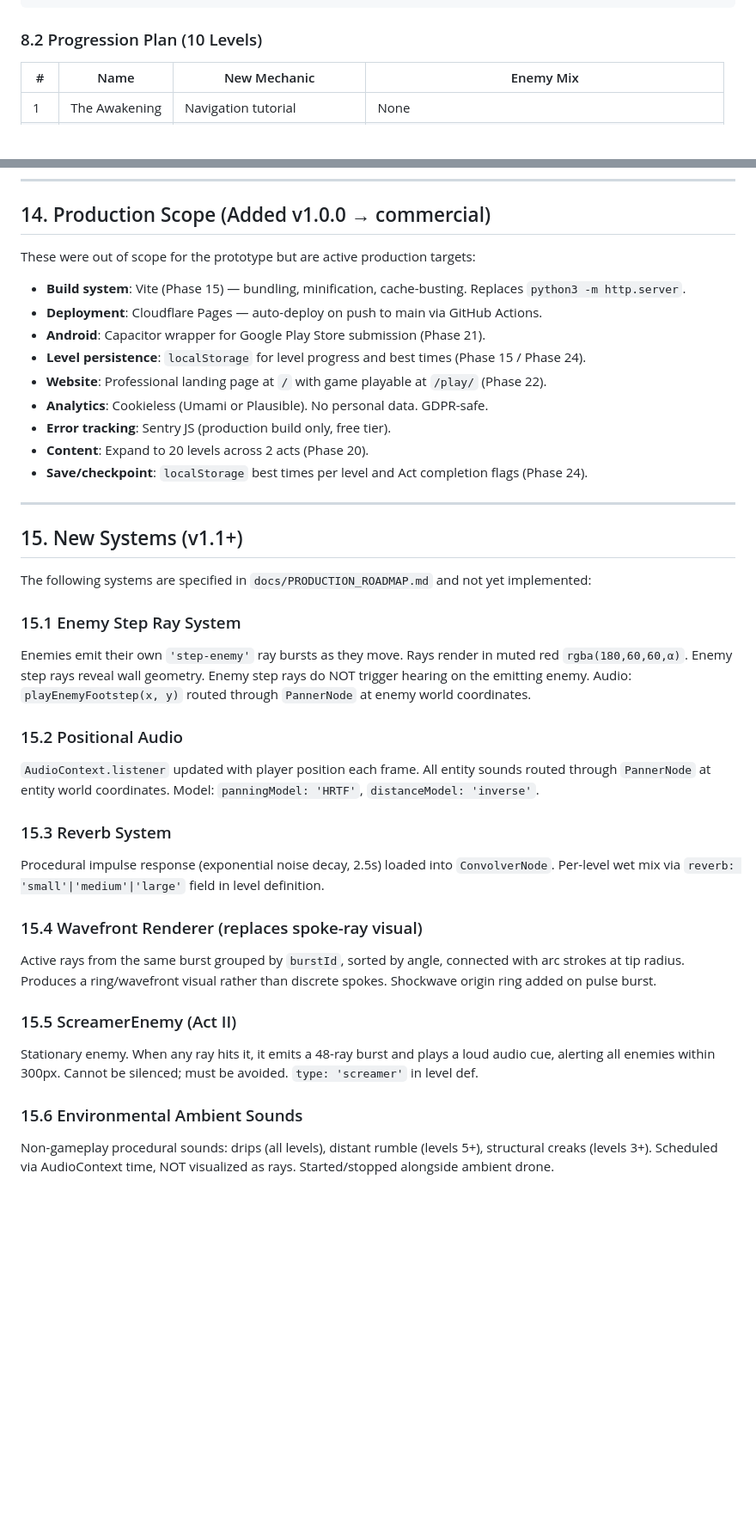
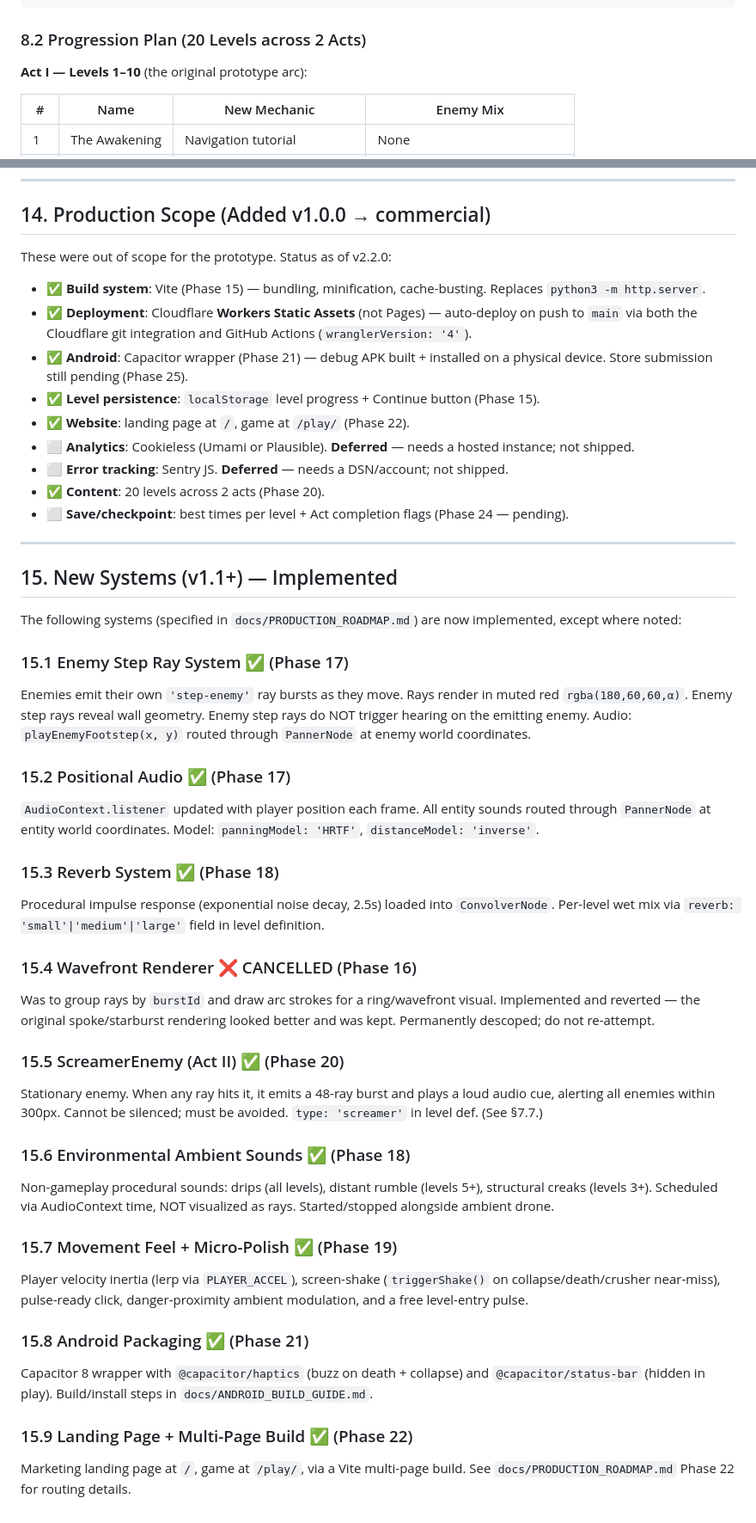
Before and after one commit to ChirayuC01/dark-echo, a Markdown page: docs/PROJECT_MASTER_SPEC.md, 2 parts joined by grey strips. Shown at 86% size. Rendered like a GitHub page; blank space fills up the shorter version.

````diff
--- a/docs/PROJECT_MASTER_SPEC.md
+++ b/docs/PROJECT_MASTER_SPEC.md
@@ -270,7 +280,9 @@ Each ray maintains a `heardEntities` Set. On segment advance, if entity within `
 }
 ```
 
-### 8.2 Progression Plan (10 Levels)
+### 8.2 Progression Plan (20 Levels across 2 Acts)
+
+**Act I — Levels 1–10** (the original prototype arc):
 
 | # | Name | New Mechanic | Enemy Mix |
 |---|---|---|---|
@@ -393,38 +435,47 @@ js/
 
 ## 14. Production Scope (Added v1.0.0 → commercial)
 
-These were out of scope for the prototype but are active production targets:
+These were out of scope for the prototype. Status as of v2.2.0:
 
-- **Build system**: Vite (Phase 15) — bundling, minification, cache-busting. Replaces `python3 -m http.server`.
-- **Deployment**: Cloudflare Pages — auto-deploy on push to main via GitHub Actions.
-- **Android**: Capacitor wrapper for Google Play Store submission (Phase 21).
-- **Level persistence**: `localStorage` for level progress and best times (Phase 15 / Phase 24).
-- **Website**: Professional landing page at `/` with game playable at `/play/` (Phase 22).
-- **Analytics**: Cookieless (Umami or Plausible). No personal data. GDPR-safe.
-- **Error tracking**: Sentry JS (production build only, free tier).
-- **Content**: Expand to 20 levels across 2 acts (Phase 20).
-- **Save/checkpoint**: `localStorage` best times per level and Act completion flags (Phase 24).
+- ✅ **Build system**: Vite (Phase 15) — bundling, minification, cache-busting. Replaces `python3 -m http.server`.
+- ✅ **Deployment**: Cloudflare **Workers Static Assets** (not Pages) — auto-deploy on push to `main` via both the Cloudflare git integration and GitHub Actions (`wranglerVersion: '4'`).
+- ✅ **Android**: Capacitor wrapper (Phase 21) — debug APK built + installed on a physical device. Store submission still pending (Phase 25).
+- ✅ **Level persistence**: `localStorage` level progress + Continue button (Phase 15).
+- ✅ **Website**: landing page at `/`, game at `/play/` (Phase 22).
+- ⬜ **Analytics**: Cookieless (Umami or Plausible). **Deferred** — needs a hosted instance; not shipped.
+- ⬜ **Error tracking**: Sentry JS. **Deferred** — needs a DSN/account; not shipped.
+- ✅ **Content**: 20 levels across 2 acts (Phase 20).
+- ⬜ **Save/checkpoint**: best times per level + Act completion flags (Phase 24 — pending).
 
 ---
 
-## 15. New Systems (v1.1+)
+## 15. New Systems (v1.1+) — Implemented
 
-The following systems are specified in `docs/PRODUCTION_ROADMAP.md` and not yet implemented:
+The following systems (specified in `docs/PRODUCTION_ROADMAP.md`) are now implemented, except where noted:
 
-### 15.1 Enemy Step Ray System
+### 15.1 Enemy Step Ray System ✅ (Phase 17)
 Enemies emit their own `'step-enemy'` ray bursts as they move. Rays render in muted red `rgba(180,60,60,α)`. Enemy step rays reveal wall geometry. Enemy step rays do NOT trigger hearing on the emitting enemy. Audio: `playEnemyFootstep(x, y)` routed through `PannerNode` at enemy world coordinates.
 
-### 15.2 Positional Audio
+### 15.2 Positional Audio ✅ (Phase 17)
 `AudioContext.listener` updated with player position each frame. All entity sounds routed through `PannerNode` at entity world coordinates. Model: `panningModel: 'HRTF'`, `distanceModel: 'inverse'`.
 
-### 15.3 Reverb System
+### 15.3 Reverb System ✅ (Phase 18)
 Procedural impulse response (exponential noise decay, 2.5s) loaded into `ConvolverNode`. Per-level wet mix via `reverb: 'small'|'medium'|'large'` field in level definition.
 
-### 15.4 Wavefront Renderer (replaces spoke-ray visual)
-Active rays from the same burst grouped by `burstId`, sorted by angle, connected with arc strokes at tip radius. Produces a ring/wavefront visual rather than discrete spokes. Shockwave origin ring added on pulse burst.
+### 15.4 Wavefront Renderer ❌ CANCELLED (Phase 16)
+Was to group rays by `burstId` and draw arc strokes for a ring/wavefront visual. Implemented and reverted — the original spoke/starburst rendering looked better and was kept. Permanently descoped; do not re-attempt.
 
-### 15.5 ScreamerEnemy (Act II)
-Stationary enemy. When any ray hits it, it emits a 48-ray burst and plays a loud audio cue, alerting all enemies within 300px. Cannot be silenced; must be avoided. `type: 'screamer'` in level def.
+### 15.5 ScreamerEnemy (Act II) ✅ (Phase 20)
+Stationary enemy. When any ray hits it, it emits a 48-ray burst and plays a loud audio cue, alerting all enemies within 300px. Cannot be silenced; must be avoided. `type: 'screamer'` in level def. (See §7.7.)
 
-### 15.6 Environmental Ambient Sounds
+### 15.6 Environmental Ambient Sounds ✅ (Phase 18)
 Non-gameplay procedural sounds: drips (all levels), distant rumble (levels 5+), structural creaks (levels 3+). Scheduled via AudioContext time, NOT visualized as rays. Started/stopped alongside ambient drone.
+
+### 15.7 Movement Feel + Micro-Polish ✅ (Phase 19)
+Player velocity inertia (lerp via `PLAYER_ACCEL`), screen-shake (`triggerShake()` on collapse/death/crusher near-miss), pulse-ready click, danger-proximity ambient modulation, and a free level-entry pulse.
+
+### 15.8 Android Packaging ✅ (Phase 21)
+Capacitor 8 wrapper with `@capacitor/haptics` (buzz on death + collapse) and `@capacitor/status-bar` (hidden in play). Build/install steps in `docs/ANDROID_BUILD_GUIDE.md`.
+
+### 15.9 Landing Page + Multi-Page Build ✅ (Phase 22)
+Marketing landing page at `/`, game at `/play/`, via a Vite multi-page build. See `docs/PRODUCTION_ROADMAP.md` Phase 22 for routing details.
````
Also changed, not shown: other parts of docs/PROJECT_MASTER_SPEC.md (+56 -16 lines), docs/IMPLEMENTATION_ROADMAP.md (+6 -0 lines), docs/KNOWN_ISSUES.md (+40 -33 lines).
